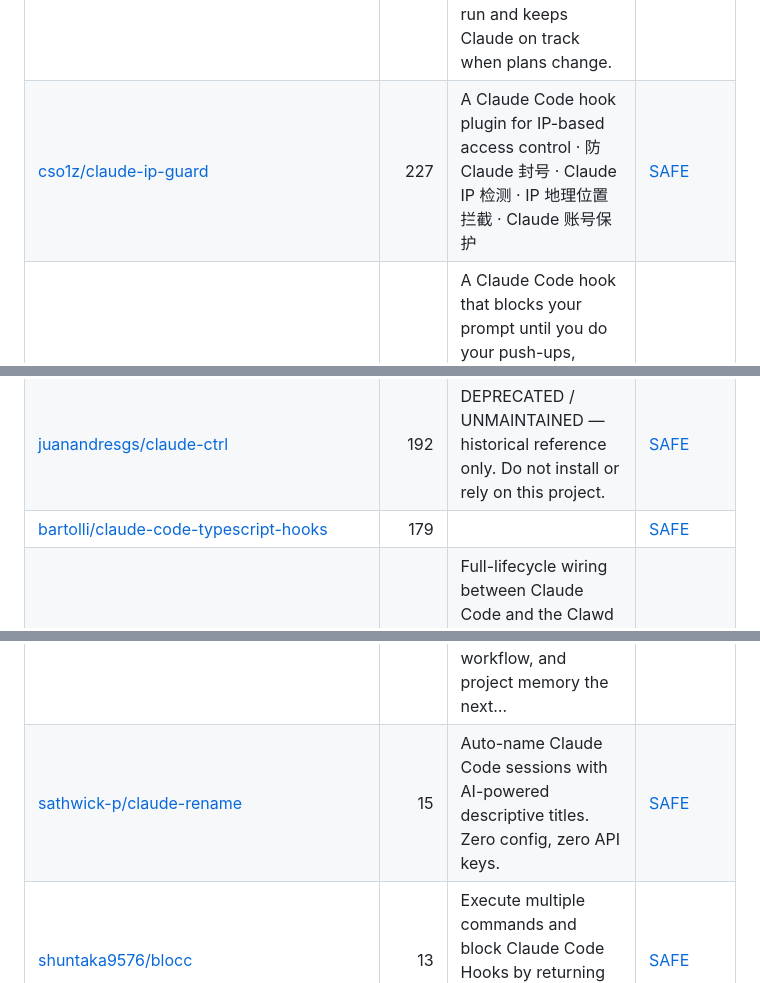
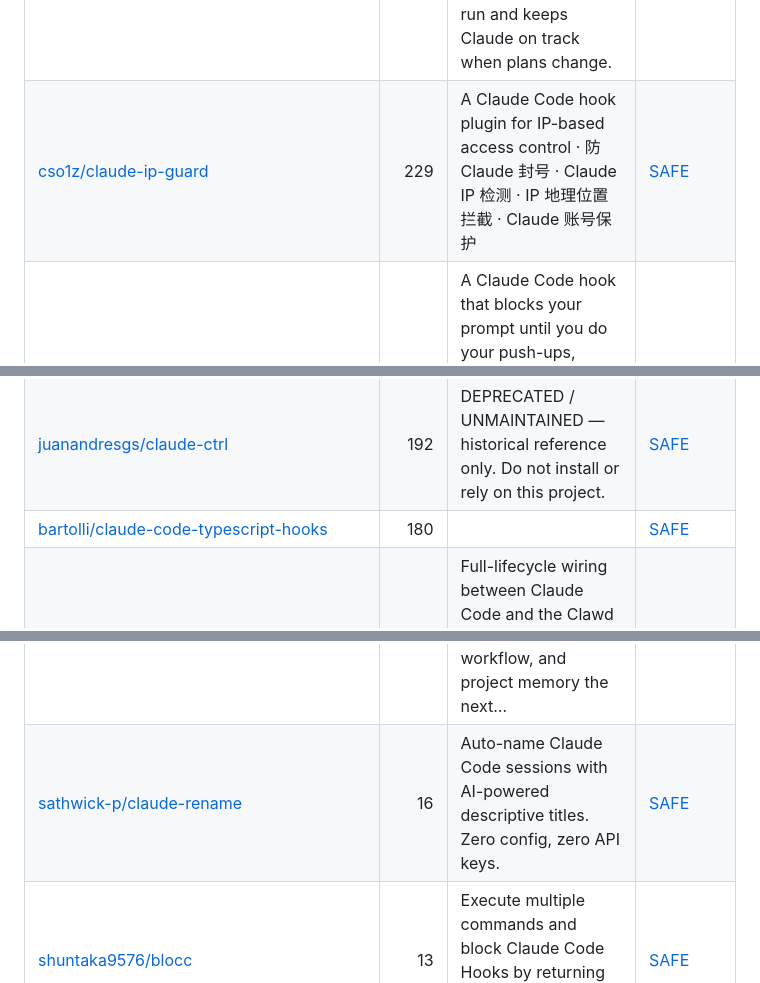
Before and after one commit to zhuyansen/awesome-claude-code-hooks, a Markdown page: README.md, 3 parts joined by grey strips. GitHub-like rendering.

```diff
--- a/README.md
+++ b/README.md
@@ -100,10 +100,10 @@ On 2026-10-10 we installed 12 of these guard hooks, one at a time, in a throwawa
 | [bobek-balinek/claude-lamp](https://github.com/bobek-balinek/claude-lamp) | 296 | Claude hooks integration with Moonside lamps | [SAFE](https://agentskillshub.top/skill/bobek-balinek/claude-lamp/) |
 | [lasso-security/claude-hooks](https://github.com/lasso-security/claude-hooks) | 271 | Lasso security integrations for Claude Code, including prompt-injection defenses | [CAUTION](https://agentskillshub.top/skill/lasso-security/claude-hooks/) |
 | [ldayton/Dippy](https://github.com/ldayton/Dippy) | 245 | 🐤 Less permission fatigue, more momentum. Dippy knows what’s safe to run and keeps Claude on track when plans change. | [SAFE](https://agentskillshub.top/skill/ldayton/Dippy/) |
-| [cso1z/claude-ip-guard](https://github.com/cso1z/claude-ip-guard) | 227 | A Claude Code hook plugin for IP-based access control · 防 Claude 封号 · Claude IP 检测 · IP 地理位置拦截 · Claude 账号保护 | [SAFE](https://agentskillshub.top/skill/cso1z/claude-ip-guard/) |
+| [cso1z/claude-ip-guard](https://github.com/cso1z/claude-ip-guard) | 229 | A Claude Code hook plugin for IP-based access control · 防 Claude 封号 · Claude IP 检测 · IP 地理位置拦截 · Claude 账号保护 | [SAFE](https://agentskillshub.top/skill/cso1z/claude-ip-guard/) |
 | [BotchetDig/workout-gate](https://github.com/BotchetDig/workout-gate) | 220 | A Claude Code hook that blocks your prompt until you do your push-ups, counted live via webcam. Random reps, session-persistent debt (no closing the… | [SAFE](https://agentskillshub.top/skill/BotchetDig/workout-gate/) |
 | [juanandresgs/claude-ctrl](https://github.com/juanandresgs/claude-ctrl) | 192 | DEPRECATED / UNMAINTAINED — historical reference only. Do not install or rely on this project. | [SAFE](https://agentskillshub.top/skill/juanandresgs/claude-ctrl/) |
-| [bartolli/claude-code-typescript-hooks](https://github.com/bartolli/claude-code-typescript-hooks) | 179 |  | [SAFE](https://agentskillshub.top/skill/bartolli/claude-code-typescript-hooks/) |
+| [bartolli/claude-code-typescript-hooks](https://github.com/bartolli/claude-code-typescript-hooks) | 180 |  | [SAFE](https://agentskillshub.top/skill/bartolli/claude-code-typescript-hooks/) |
 | [ssssssanjiu/clawd-conduit](https://github.com/ssssssanjiu/clawd-conduit) | 174 | Full-lifecycle wiring between Claude Code and the Clawd on Desk pet — all 15 hook events, with permission prompts answered straight from the desktop | [SAFE](https://agentskillshub.top/skill/ssssssanjiu/clawd-conduit/) |
 | [yifanzz/claude-code-boost](https://github.com/yifanzz/claude-code-boost) | 165 | Claude Code Boost - Hook utilities for Claude Code with intelligent auto-approval | [SAFE](https://agentskillshub.top/skill/yifanzz/claude-code-boost/) |
 | [GowayLee/cchooks](https://github.com/GowayLee/cchooks) | 131 | A Python SDK for claude-code hooks | [CAUTION](https://agentskillshub.top/skill/GowayLee/cchooks/) |
@@ -124,7 +124,7 @@ On 2026-10-10 we installed 12 of these guard hooks, one at a time, in a throwawa
 | [recomby-ai/promptly-prompt](https://github.com/recomby-ai/promptly-prompt) | 38 | Claude Code skill that forces AI to understand before executing. Three disciplines: cognition check, requirement understanding, method search. | [SAFE](https://agentskillshub.top/skill/recomby-ai/promptly-prompt/) |
 | [kylesnowschwartz/prompt-intercept-pattern](https://github.com/kylesnowschwartz/prompt-intercept-pattern) | 20 | Claude Code plugin pattern: hook-intercepted commands that run code without an API call | [SAFE](https://agentskillshub.top/skill/kylesnowschwartz/prompt-intercept-pattern/) |
 | [yeisonrestrepo/code-conductor](https://github.com/yeisonrestrepo/code-conductor) | 17 | A governance layer for Claude Code sessions: hooks that check an agent's commands before they run, a spec-first workflow, and project memory the next… | [SAFE](https://agentskillshub.top/skill/yeisonrestrepo/code-conductor/) |
-| [sathwick-p/claude-rename](https://github.com/sathwick-p/claude-rename) | 15 | Auto-name Claude Code sessions with AI-powered descriptive titles. Zero config, zero API keys. | [SAFE](https://agentskillshub.top/skill/sathwick-p/claude-rename/) |
+| [sathwick-p/claude-rename](https://github.com/sathwick-p/claude-rename) | 16 | Auto-name Claude Code sessions with AI-powered descriptive titles. Zero config, zero API keys. | [SAFE](https://agentskillshub.top/skill/sathwick-p/claude-rename/) |
 | [shuntaka9576/blocc](https://github.com/shuntaka9576/blocc) | 13 | Execute multiple commands and block Claude Code Hooks by returning exit 2 with stderr on failures 🛡️ | [SAFE](https://agentskillshub.top/skill/shuntaka9576/blocc/) |
 | [renefichtmueller/claude-code-hardened](https://github.com/renefichtmueller/claude-code-hardened) | 11 | 🛡️ Stop your AI from pushing secrets to GitHub. Security hooks, battle-tested rules, and a live validator for Claude Code. 5 hooks · 6 rules · 1 inst… | [SAFE](https://agentskillshub.top/skill/renefichtmueller/claude-code-hardened/) |
 | [eliColussi/obsidian-ai-vault-kit](https://github.com/eliColussi/obsidian-ai-vault-kit) | 9 | Turn any folder into a self-documenting Obsidian vault. Claude Code hooks auto-capture every prompt, every answer, and every file edit into your Dail… | [SAFE](https://agentskillshub.top/skill/eliColussi/obsidian-ai-vault-kit/) |
```
Also changed, not shown: other parts of README.md (+17 -16 lines), README.zh-CN.md (+20 -19 lines), assets/previews/NOTICE.md (+1 -0 lines), assets/previews/karlkfi__claude-bouncer.jpg (added), 2 other files.
